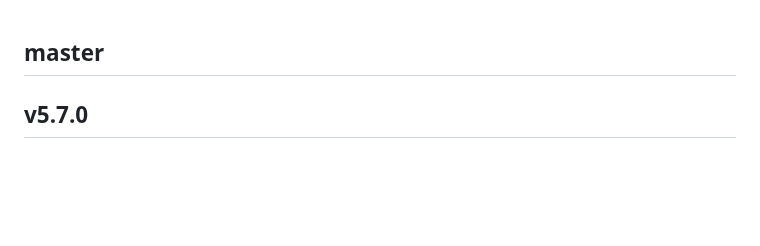
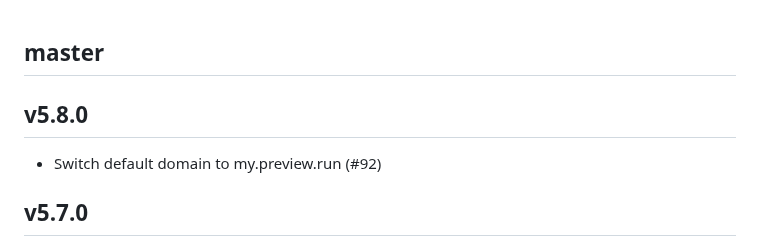
Before and after one commit to pullpreview/action, a Markdown page: CHANGELOG.md, the part around the change. GitHub-like rendering; blank space fills up the shorter version.

Commit message:
v5.8.0 changelog

```diff
--- a/CHANGELOG.md
+++ b/CHANGELOG.md
@@ -1,4 +1,8 @@
 ## master
+
+## v5.8.0
+
+- Switch default domain to my.preview.run (#92)
 
 ## v5.7.0
 
```
